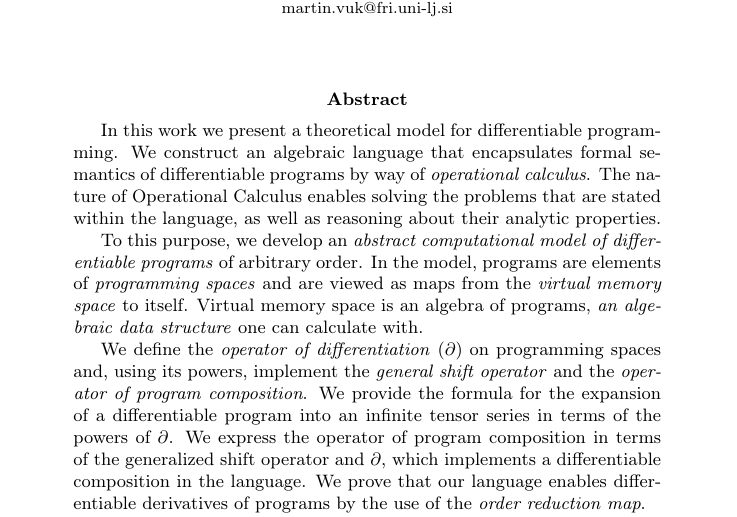
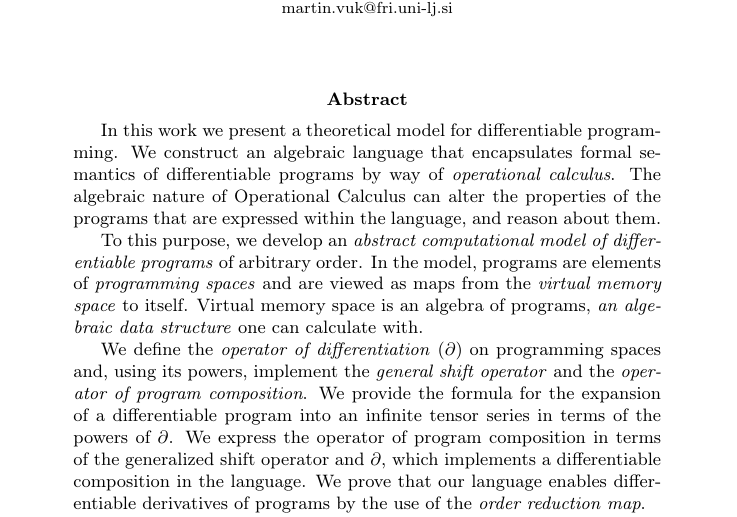
Before and after one commit to ZigaSajovic/Operational-Calculus-for-Differentiable-Programming, a LaTeX paper (latex/main.tex, which reads latex/abstract.tex): part of page 1 of 19, cut so that both start at the same text. Compiled offline with pdfLaTeX.

Commit message:
abstract: Algebraic nature

```diff
--- a/latex/abstract.tex
+++ b/latex/abstract.tex
@@ -2,7 +2,9 @@
 \begin{abstract}
   In this work we present a theoretical model for differentiable programming. We
   construct an algebraic language that encapsulates formal semantics of
-  differentiable programs by way of \emph{operational calculus}. The nature of Operational Calculus enables solving the problems that are stated within the language, as well as reasoning about their analytic properties.
+  differentiable programs by way of \emph{operational calculus}. The algebraic
+  nature of Operational Calculus can alter the properties of the
+  programs that are expressed within the language, and reason about them.
 
   To this purpose, we develop an \emph{abstract computational model of
     differentiable programs} of arbitrary order. In the model,
```
